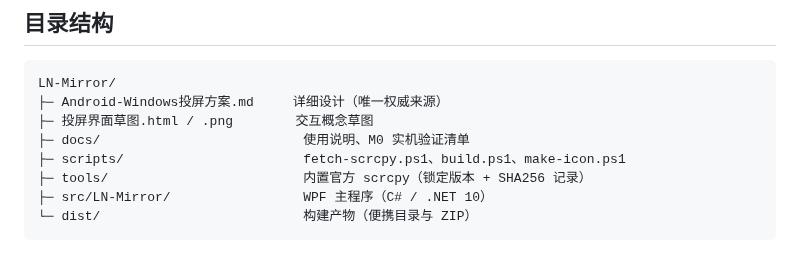
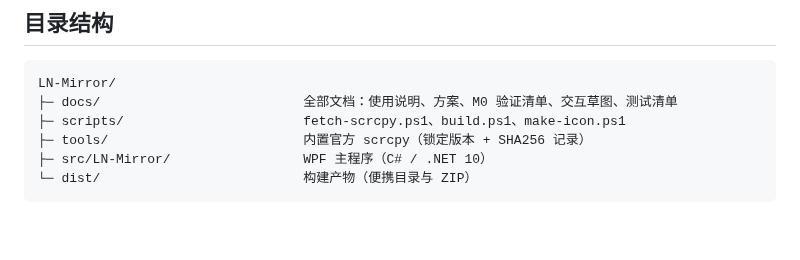
Before and after one commit to LinLey-Nancy/LN-Mirror, a Markdown page: README.md, the part around one of its changes. GitHub-like rendering; blank space fills up the shorter version.

````diff
--- a/README.md
+++ b/README.md
@@ -25,9 +25,7 @@
 
 ```
 LN-Mirror/
-├─ Android-Windows投屏方案.md     详细设计（唯一权威来源）
-├─ 投屏界面草图.html / .png        交互概念草图
-├─ docs/                          使用说明、M0 实机验证清单
+├─ docs/                          全部文档：使用说明、方案、M0 验证清单、交互草图、测试清单
 ├─ scripts/                       fetch-scrcpy.ps1、build.ps1、make-icon.ps1
 ├─ tools/                         内置官方 scrcpy（锁定版本 + SHA256 记录）
 ├─ src/LN-Mirror/                 WPF 主程序（C# / .NET 10）
````
Also changed, not shown: other parts of README.md (+2 -2 lines), docs/Android-Windows投屏方案.md (renamed from Android-Windows投屏方案.md), docs/投屏界面草图.png (renamed from 投屏界面草图.png), 2 other files.
